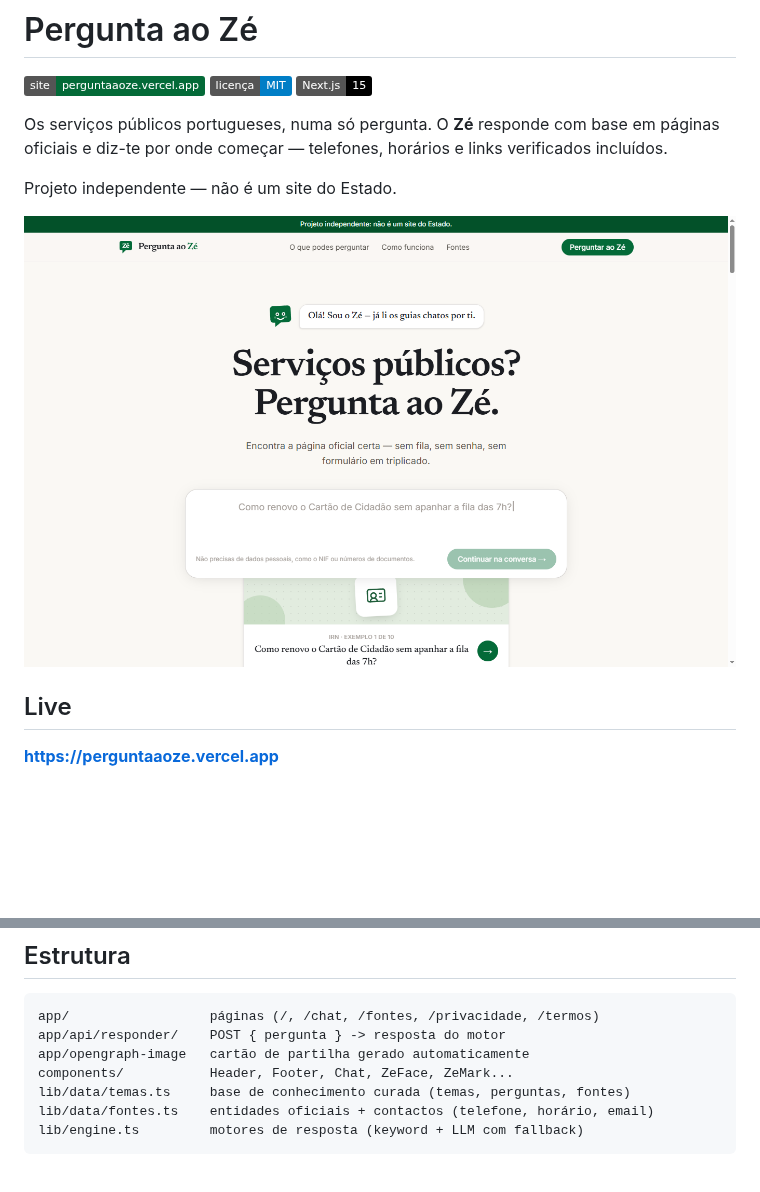
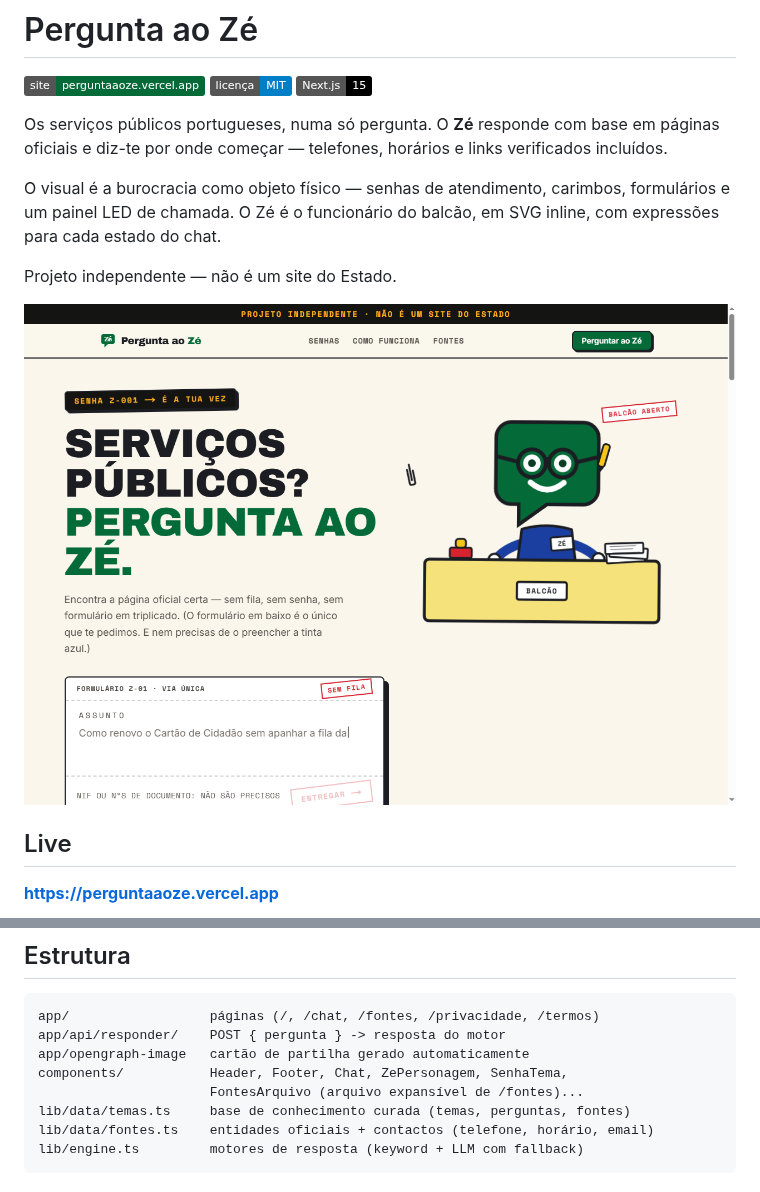
Before and after one commit to braindeadpt/pergunta-ao-ze, a Markdown page: README.md, 2 parts joined by grey strips. Drawn GitHub-style; pictures changed too: docs/screenshot-home.png; badges without logos; blank space fills up the shorter version.

Commit message:
README e screenshot da home atualizados para a identidade atual

```diff
--- a/README.md
+++ b/README.md
@@ -7,6 +7,10 @@
 Os serviços públicos portugueses, numa só pergunta. O **Zé** responde com base
 em páginas oficiais e diz-te por onde começar — telefones, horários e links
 verificados incluídos.
+
+O visual é a burocracia como objeto físico — senhas de atendimento, carimbos,
+formulários e um painel LED de chamada. O Zé é o funcionário do balcão, em
+SVG inline, com expressões para cada estado do chat.
 
 Projeto independente — não é um site do Estado.
 
@@ -57,7 +61,8 @@ LLM_MODEL_FALLBACK=openai/gpt-oss-20b   # opcional
 app/                  páginas (/, /chat, /fontes, /privacidade, /termos)
 app/api/responder/    POST { pergunta } -> resposta do motor
 app/opengraph-image   cartão de partilha gerado automaticamente
-components/           Header, Footer, Chat, ZeFace, ZeMark...
+components/           Header, Footer, Chat, ZePersonagem, SenhaTema,
+                      FontesArquivo (arquivo expansível de /fontes)...
 lib/data/temas.ts     base de conhecimento curada (temas, perguntas, fontes)
 lib/data/fontes.ts    entidades oficiais + contactos (telefone, horário, email)
 lib/engine.ts         motores de resposta (keyword + LLM com fallback)
```
